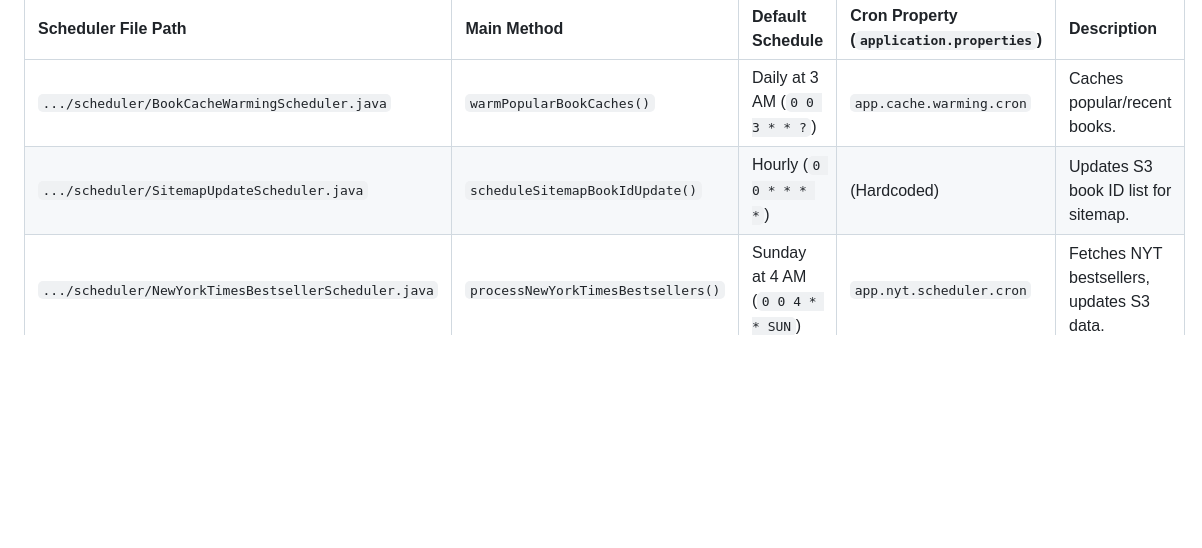
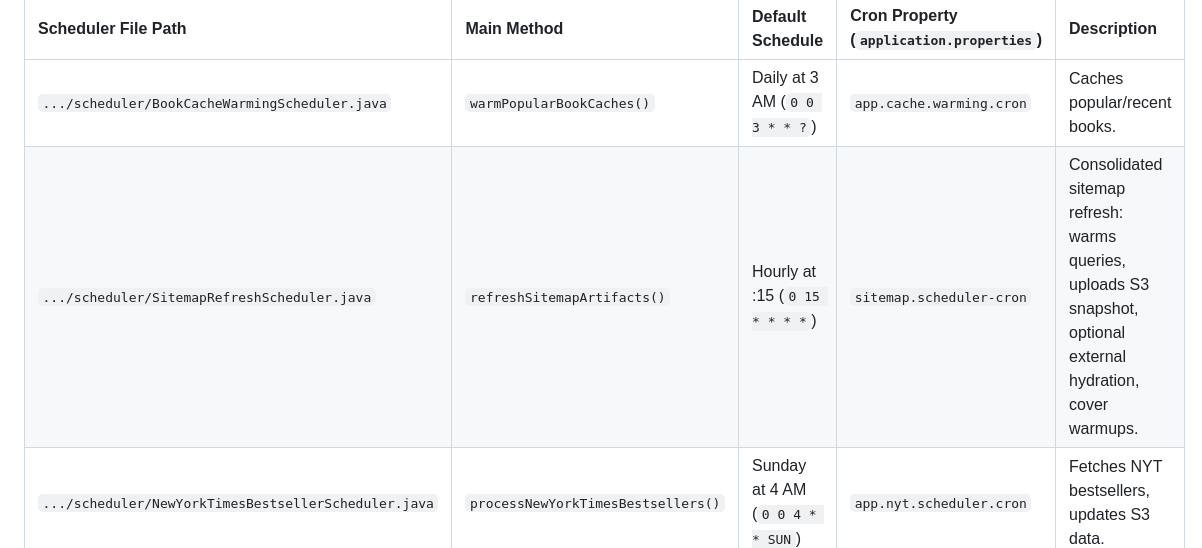
Before and after one commit to WilliamAGH/book-finder, a Markdown page: docs/cron-scheduler.md, the part around the change. Drawn GitHub-style; blank space fills up the shorter version.

```diff
--- a/docs/cron-scheduler.md
+++ b/docs/cron-scheduler.md
@@ -9,7 +9,7 @@ Jobs are enabled by `@EnableScheduling` in `BookRecommendationEngineApplication.
 | Scheduler File Path                                  | Main Method                        | Default Schedule                  | Cron Property (`application.properties`) | Description                                      |
 | :--------------------------------------------------- | :--------------------------------- | :-------------------------------- | :--------------------------------------- | :----------------------------------------------- |
 | `.../scheduler/BookCacheWarmingScheduler.java`       | `warmPopularBookCaches()`          | Daily at 3 AM (`0 0 3 * * ?`)     | `app.cache.warming.cron`                 | Caches popular/recent books.                     |
-| `.../scheduler/SitemapUpdateScheduler.java`          | `scheduleSitemapBookIdUpdate()`    | Hourly (`0 0 * * * *`)            | (Hardcoded)                              | Updates S3 book ID list for sitemap.             |
+| `.../scheduler/SitemapRefreshScheduler.java`         | `refreshSitemapArtifacts()`        | Hourly at :15 (`0 15 * * * *`)    | `sitemap.scheduler-cron`                 | Consolidated sitemap refresh: warms queries, uploads S3 snapshot, optional external hydration, cover warmups. |
 | `.../scheduler/NewYorkTimesBestsellerScheduler.java` | `processNewYorkTimesBestsellers()` | Sunday at 4 AM (`0 0 4 * * SUN`)  | `app.nyt.scheduler.cron`                 | Fetches NYT bestsellers, updates S3 data.        |
 
 **Notes on Cron:**
```
